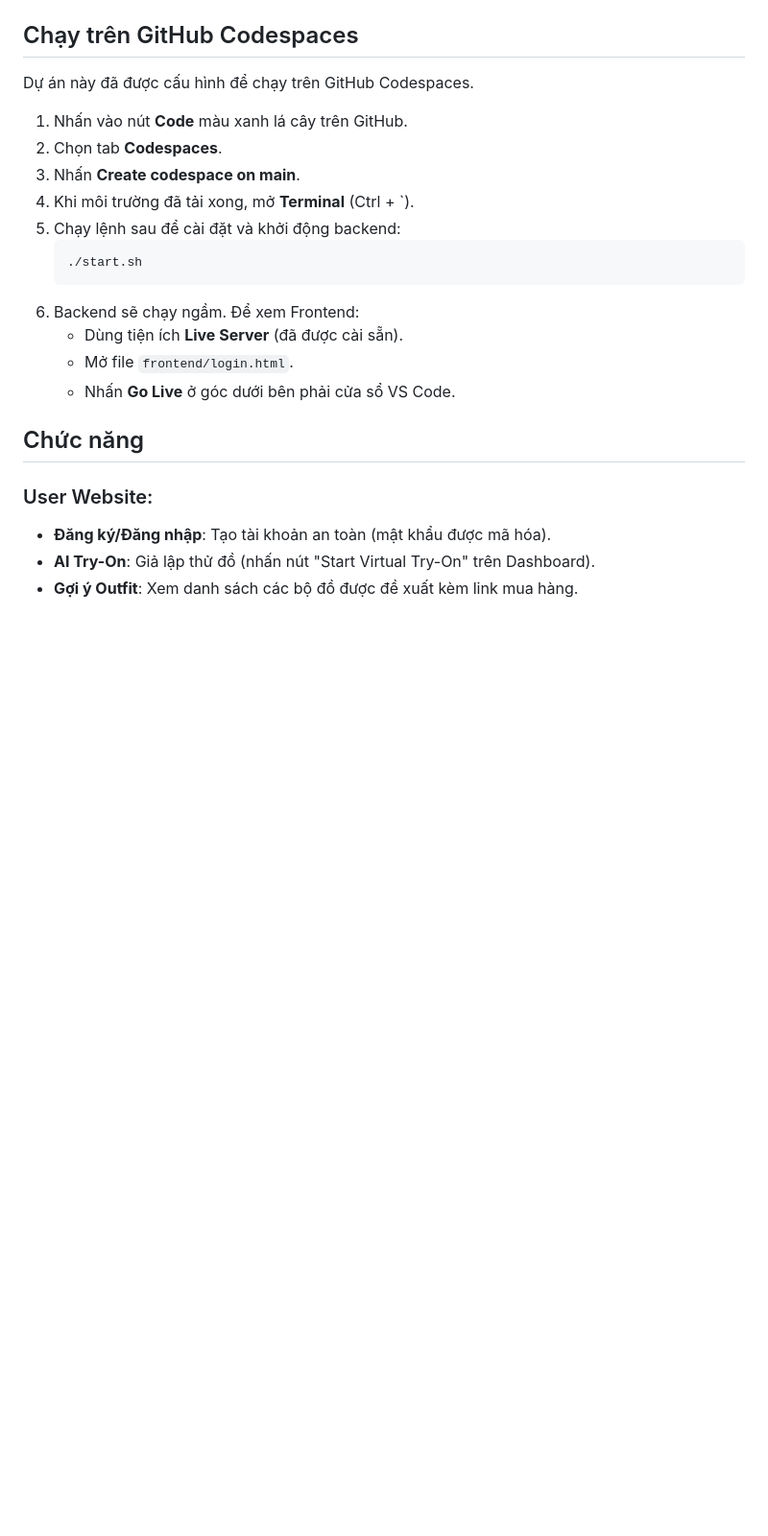
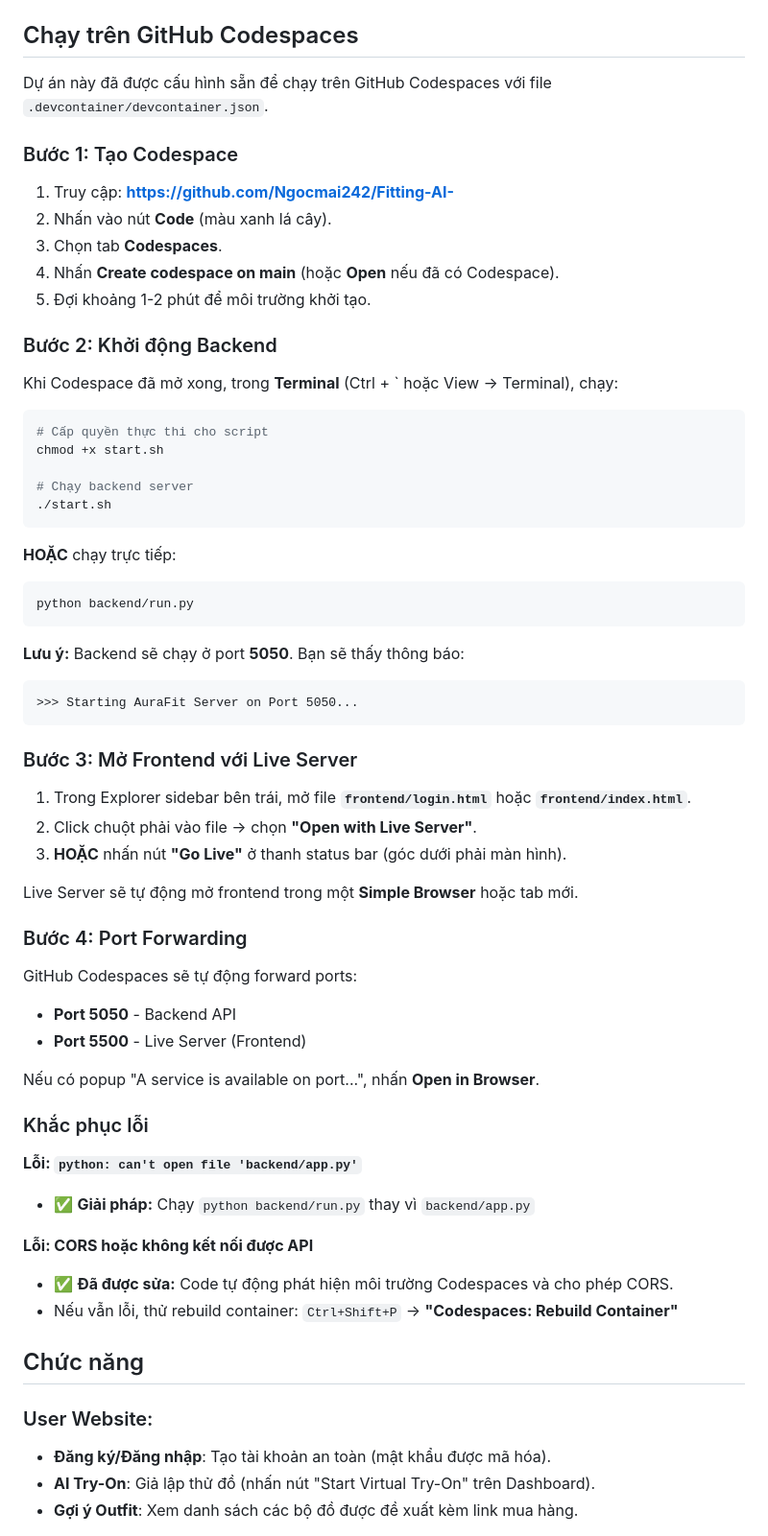
Before and after one commit to Ngocmai242/Fitting-AI-, a Markdown page: README.md, the part around the change. Shown at 96% size. Rendered like a GitHub page; blank space fills up the shorter version.

Commit message:
Update README with detailed Codespaces instructions and troubleshooting

````diff
--- a/README.md
+++ b/README.md
@@ -56,20 +56,57 @@ Vì frontend sử dụng HTML thuần giao tiếp với API, bạn chỉ cần m
 
 ## Chạy trên GitHub Codespaces
 
-Dự án này đã được cấu hình để chạy trên GitHub Codespaces.
+Dự án này đã được cấu hình sẵn để chạy trên GitHub Codespaces với file `.devcontainer/devcontainer.json`.
 
-1. Nhấn vào nút **Code** màu xanh lá cây trên GitHub.
-2. Chọn tab **Codespaces**.
-3. Nhấn **Create codespace on main**.
-4. Khi môi trường đã tải xong, mở **Terminal** (Ctrl + `).
-5. Chạy lệnh sau để cài đặt và khởi động backend:
-   ```bash
-   ./start.sh
-   ```
-6. Backend sẽ chạy ngầm. Để xem Frontend:
-   - Dùng tiện ích **Live Server** (đã được cài sẵn).
-   - Mở file `frontend/login.html`.
-   - Nhấn **Go Live** ở góc dưới bên phải cửa sổ VS Code.
+### Bước 1: Tạo Codespace
+1. Truy cập: **https://github.com/Ngocmai242/Fitting-AI-**
+2. Nhấn vào nút **Code** (màu xanh lá cây).
+3. Chọn tab **Codespaces**.
+4. Nhấn **Create codespace on main** (hoặc **Open** nếu đã có Codespace).
+5. Đợi khoảng 1-2 phút để môi trường khởi tạo.
+
+### Bước 2: Khởi động Backend
+Khi Codespace đã mở xong, trong **Terminal** (Ctrl + ` hoặc View → Terminal), chạy:
+
+```bash
+# Cấp quyền thực thi cho script
+chmod +x start.sh
+
+# Chạy backend server
+./start.sh
+```
+
+**HOẶC** chạy trực tiếp:
+```bash
+python backend/run.py
+```
+
+**Lưu ý:** Backend sẽ chạy ở port **5050**. Bạn sẽ thấy thông báo:
+```
+>>> Starting AuraFit Server on Port 5050...
+```
+
+### Bước 3: Mở Frontend với Live Server
+1. Trong Explorer sidebar bên trái, mở file **`frontend/login.html`** hoặc **`frontend/index.html`**.
+2. Click chuột phải vào file → chọn **"Open with Live Server"**.
+3. **HOẶC** nhấn nút **"Go Live"** ở thanh status bar (góc dưới phải màn hình).
+
+Live Server sẽ tự động mở frontend trong một **Simple Browser** hoặc tab mới.
+
+### Bước 4: Port Forwarding
+GitHub Codespaces sẽ tự động forward ports:
+- **Port 5050** - Backend API
+- **Port 5500** - Live Server (Frontend)
+
+Nếu có popup "A service is available on port...", nhấn **Open in Browser**.
+
+### Khắc phục lỗi
+**Lỗi: `python: can't open file 'backend/app.py'`**
+- ✅ **Giải pháp:** Chạy `python backend/run.py` thay vì `backend/app.py`
+
+**Lỗi: CORS hoặc không kết nối được API**
+- ✅ **Đã được sửa:** Code tự động phát hiện môi trường Codespaces và cho phép CORS.
+- Nếu vẫn lỗi, thử rebuild container: `Ctrl+Shift+P` → **"Codespaces: Rebuild Container"**
 
 ## Chức năng
 
````
